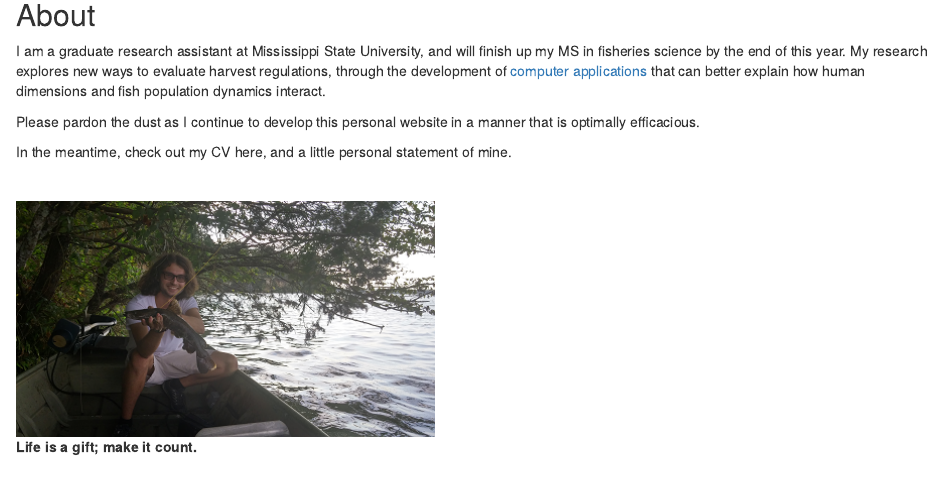
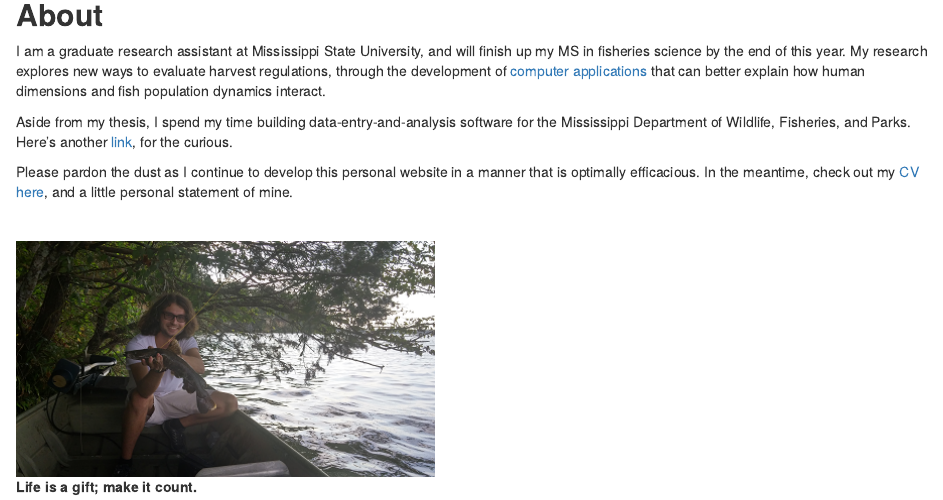
Before and after one commit to acshamaskin/acshamaskin.github.io, an R Markdown document (index.Rmd): the page in a window 1100 px wide, from 300 px down. The pictures show the output file index.html that the author committed with the source, opened offline.

Commit message:
CV uploaded
people can now download my CV

```diff
--- a/index.Rmd
+++ b/index.Rmd
@@ -10,13 +10,13 @@ knitr::opts_chunk$set(echo = F)
 
 ![](figure/AndrewShamaskin_Photo.png)
 
-## About
+##**About**
 
 I am a graduate research assistant at Mississippi State University, and will finish up my MS in fisheries science by the end of this year.  My research explores new ways to evaluate harvest regulations, through the development of [computer applications](https://acshamaskin.shinyapps.io/YPR_DN/) that can better explain how human dimensions and fish population dynamics interact.
 
-Please pardon the dust as I continue to develop this personal website in a manner that is optimally efficacious.
+Aside from my thesis, I spend my time building data-entry-and-analysis software for the Mississippi Department of Wildlife, Fisheries, and Parks.  Here's another [link](https://www.researchgate.net/publication/311482238_The_End_Parenthesis_How_a_Fisheries_Student_Tackled_Programming), for the curious.
 
-In the meantime, check out my CV here, and a little personal statement of mine.
+Please pardon the dust as I continue to develop this personal website in a manner that is optimally efficacious.  In the meantime, check out my [CV here](https://acshamaskin.github.io/figure/Andrew Challen Shamaskin CV .pdf), and a little personal statement of mine.
 
 <br>
 
```
Also changed, not shown: index.html.
